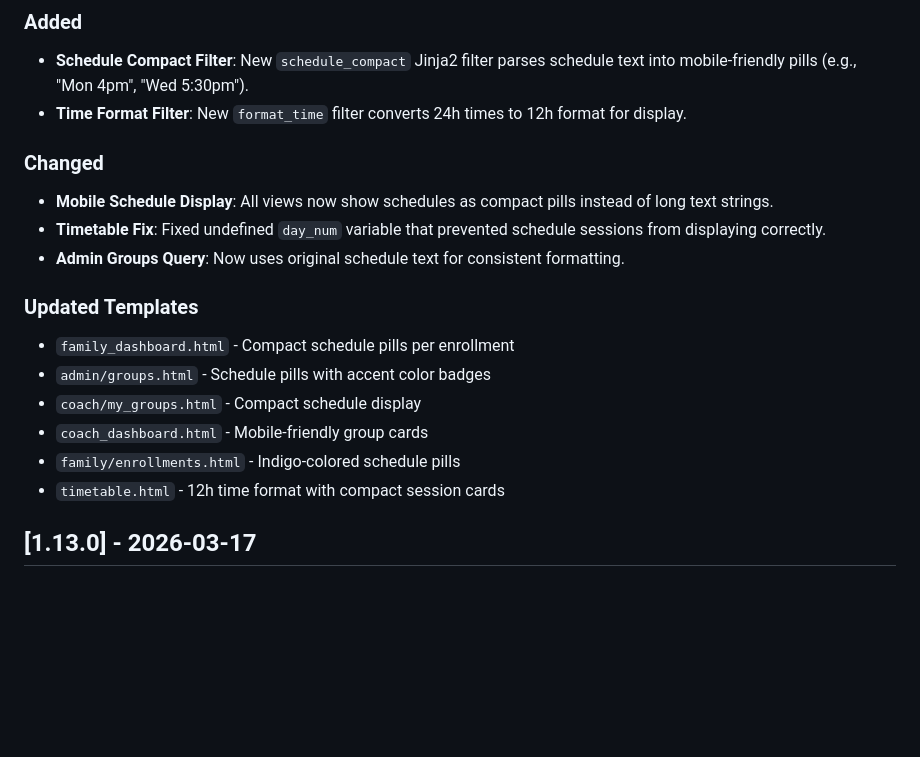
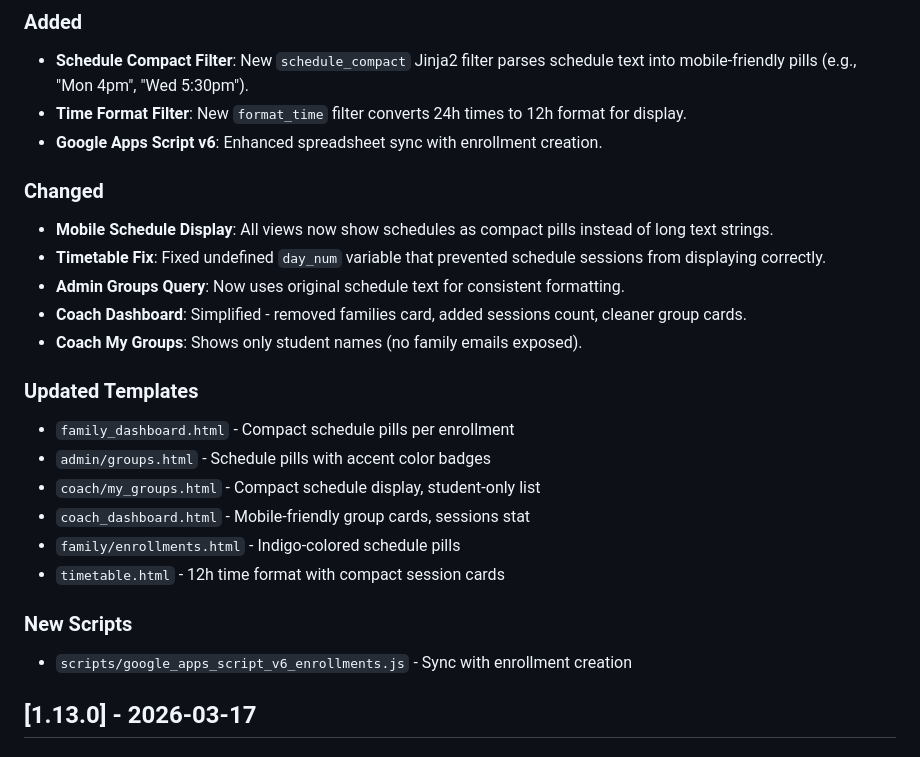
Before and after one commit to elecodes/tennis_academy, a Markdown page: CHANGELOG.md, the part around the change. Drawn GitHub-style; blank space fills up the shorter version.

```diff
--- a/CHANGELOG.md
+++ b/CHANGELOG.md
@@ -10,19 +10,25 @@ and this project adheres to [Semantic Versioning](https://semver.org/spec/v2.0.0
 ### Added
 - **Schedule Compact Filter**: New `schedule_compact` Jinja2 filter parses schedule text into mobile-friendly pills (e.g., "Mon 4pm", "Wed 5:30pm").
 - **Time Format Filter**: New `format_time` filter converts 24h times to 12h format for display.
+- **Google Apps Script v6**: Enhanced spreadsheet sync with enrollment creation.
 
 ### Changed
 - **Mobile Schedule Display**: All views now show schedules as compact pills instead of long text strings.
 - **Timetable Fix**: Fixed undefined `day_num` variable that prevented schedule sessions from displaying correctly.
 - **Admin Groups Query**: Now uses original schedule text for consistent formatting.
+- **Coach Dashboard**: Simplified - removed families card, added sessions count, cleaner group cards.
+- **Coach My Groups**: Shows only student names (no family emails exposed).
 
 ### Updated Templates
 - `family_dashboard.html` - Compact schedule pills per enrollment
 - `admin/groups.html` - Schedule pills with accent color badges
-- `coach/my_groups.html` - Compact schedule display
-- `coach_dashboard.html` - Mobile-friendly group cards
+- `coach/my_groups.html` - Compact schedule display, student-only list
+- `coach_dashboard.html` - Mobile-friendly group cards, sessions stat
 - `family/enrollments.html` - Indigo-colored schedule pills
 - `timetable.html` - 12h time format with compact session cards
+
+### New Scripts
+- `scripts/google_apps_script_v6_enrollments.js` - Sync with enrollment creation
 
 ## [1.13.0] - 2026-03-17
 
```
Also changed, not shown: README.md (+2 -2 lines), docs/PLAYBOOK.md (+20 -0 lines).
